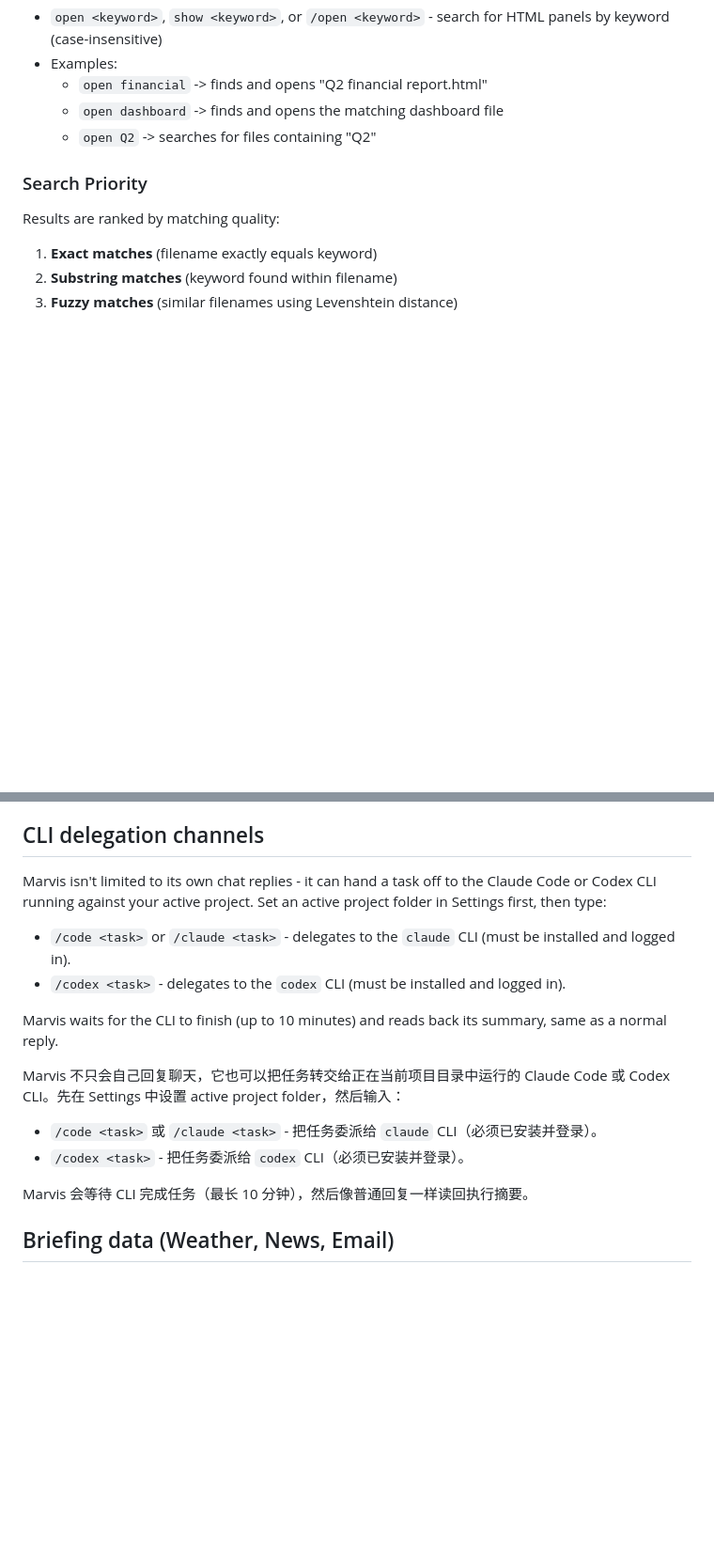
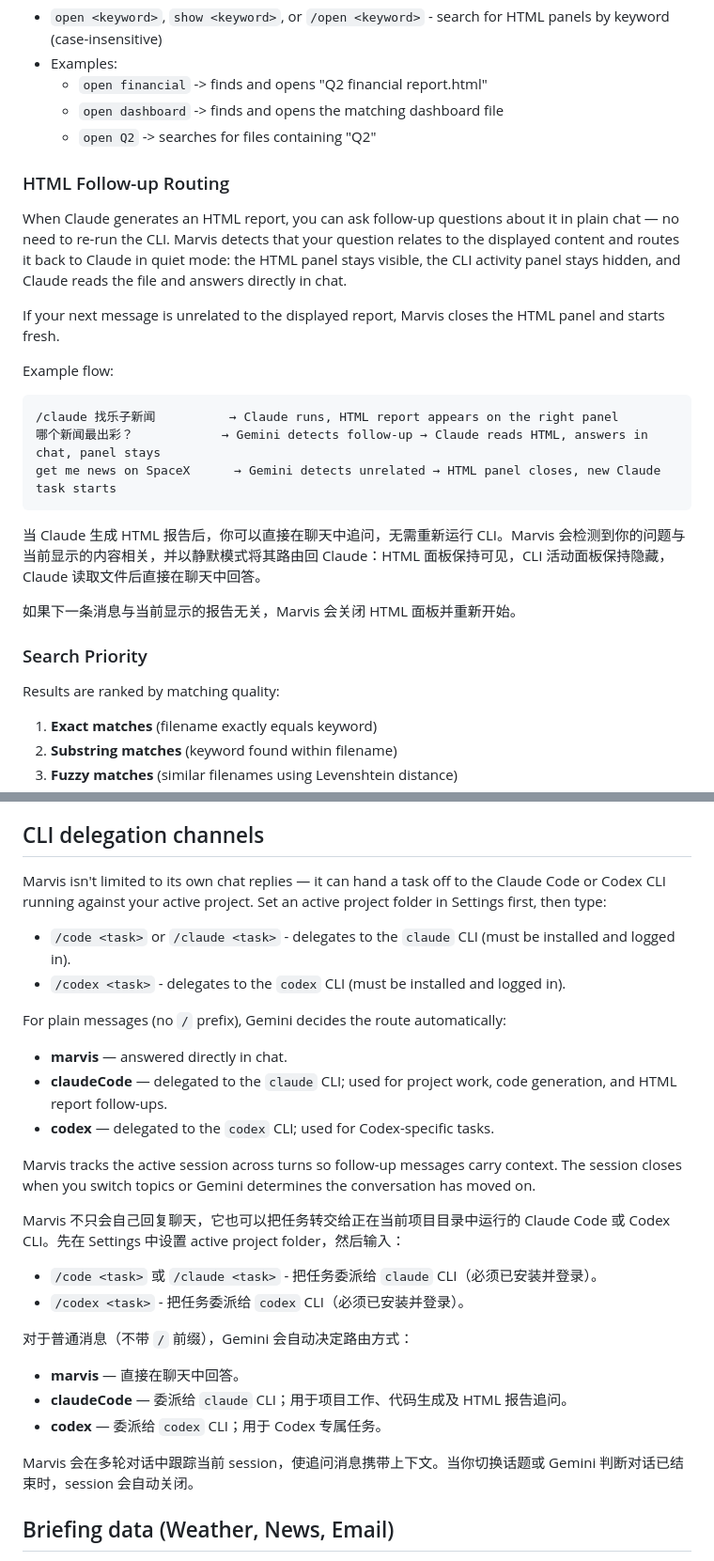
Before and after one commit to threeminutesai/agentic-marvis, a Markdown page: README.md, 2 parts joined by grey strips. Shown at 94% size. Drawn GitHub-style; blank space fills up the shorter version.

Commit message:
docs(readme): update for v0.5.1 — HTML follow-up routing, claudeCode route, Windows-only download
Co-Authored-By: Claude Sonnet 4.6 <noreply@anthropic.com>

````diff
--- a/README.md
+++ b/README.md
@@ -103,6 +103,23 @@ Use natural language commands to find and display HTML files from the `data/html
   - `open dashboard` -> finds and opens the matching dashboard file
   - `open Q2` -> searches for files containing "Q2"
 
+### HTML Follow-up Routing
+
+When Claude generates an HTML report, you can ask follow-up questions about it in plain chat — no need to re-run the CLI. Marvis detects that your question relates to the displayed content and routes it back to Claude in quiet mode: the HTML panel stays visible, the CLI activity panel stays hidden, and Claude reads the file and answers directly in chat.
+
+If your next message is unrelated to the displayed report, Marvis closes the HTML panel and starts fresh.
+
+Example flow:
+```
+/claude 找乐子新闻          → Claude runs, HTML report appears on the right panel
+哪个新闻最出彩？            → Gemini detects follow-up → Claude reads HTML, answers in chat, panel stays
+get me news on SpaceX      → Gemini detects unrelated → HTML panel closes, new Claude task starts
+```
+
+当 Claude 生成 HTML 报告后，你可以直接在聊天中追问，无需重新运行 CLI。Marvis 会检测到你的问题与当前显示的内容相关，并以静默模式将其路由回 Claude：HTML 面板保持可见，CLI 活动面板保持隐藏，Claude 读取文件后直接在聊天中回答。
+
+如果下一条消息与当前显示的报告无关，Marvis 会关闭 HTML 面板并重新开始。
+
 ### Search Priority
 
 Results are ranked by matching quality:
@@ -151,19 +181,29 @@ HTML 文件会在 **sandboxed iframe** 中渲染，以避免 CSS 和脚本冲突
 
 ## CLI delegation channels
 
-Marvis isn't limited to its own chat replies - it can hand a task off to the Claude Code or Codex CLI running against your active project. Set an active project folder in Settings first, then type:
+Marvis isn't limited to its own chat replies — it can hand a task off to the Claude Code or Codex CLI running against your active project. Set an active project folder in Settings first, then type:
 
 - `/code <task>` or `/claude <task>` - delegates to the `claude` CLI (must be installed and logged in).
 - `/codex <task>` - delegates to the `codex` CLI (must be installed and logged in).
 
-Marvis waits for the CLI to finish (up to 10 minutes) and reads back its summary, same as a normal reply.
+For plain messages (no `/` prefix), Gemini decides the route automatically:
+- **marvis** — answered directly in chat.
+- **claudeCode** — delegated to the `claude` CLI; used for project work, code generation, and HTML report follow-ups.
+- **codex** — delegated to the `codex` CLI; used for Codex-specific tasks.
+
+Marvis tracks the active session across turns so follow-up messages carry context. The session closes when you switch topics or Gemini determines the conversation has moved on.
 
 Marvis 不只会自己回复聊天，它也可以把任务转交给正在当前项目目录中运行的 Claude Code 或 Codex CLI。先在 Settings 中设置 active project folder，然后输入：
 
 - `/code <task>` 或 `/claude <task>` - 把任务委派给 `claude` CLI（必须已安装并登录）。
 - `/codex <task>` - 把任务委派给 `codex` CLI（必须已安装并登录）。
 
-Marvis 会等待 CLI 完成任务（最长 10 分钟），然后像普通回复一样读回执行摘要。
+对于普通消息（不带 `/` 前缀），Gemini 会自动决定路由方式：
+- **marvis** — 直接在聊天中回答。
+- **claudeCode** — 委派给 `claude` CLI；用于项目工作、代码生成及 HTML 报告追问。
+- **codex** — 委派给 `codex` CLI；用于 Codex 专属任务。
+
+Marvis 会在多轮对话中跟踪当前 session，使追问消息携带上下文。当你切换话题或 Gemini 判断对话已结束时，session 会自动关闭。
 
 ## Briefing data (Weather, News, Email)
 
````
Also changed, not shown: other parts of README.md (+15 -2 lines).
